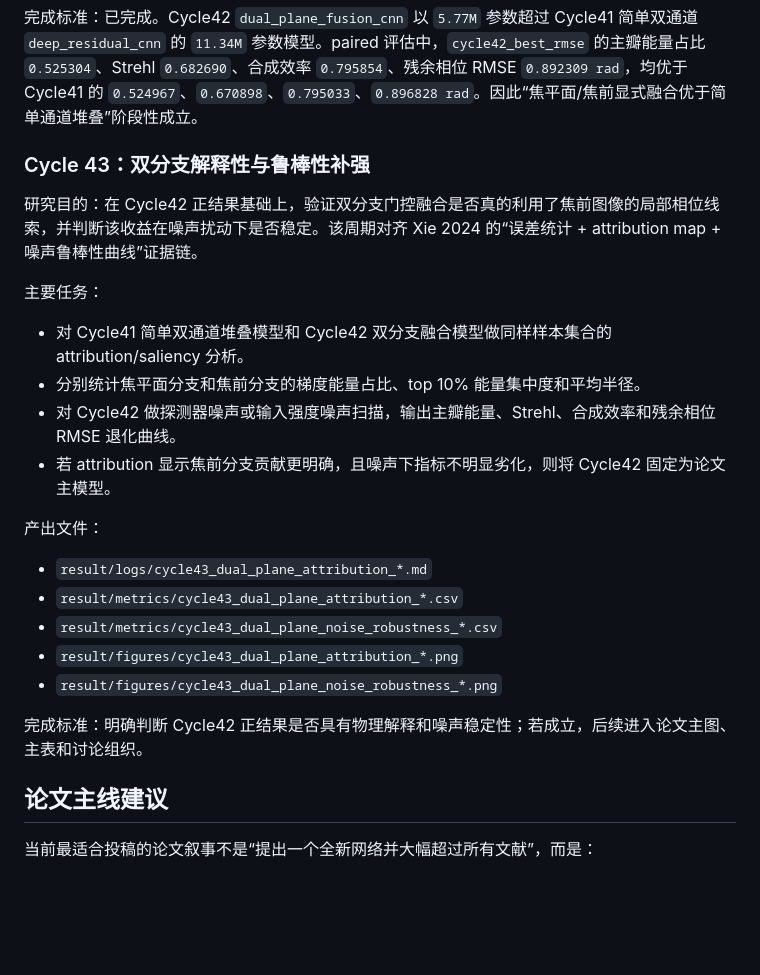
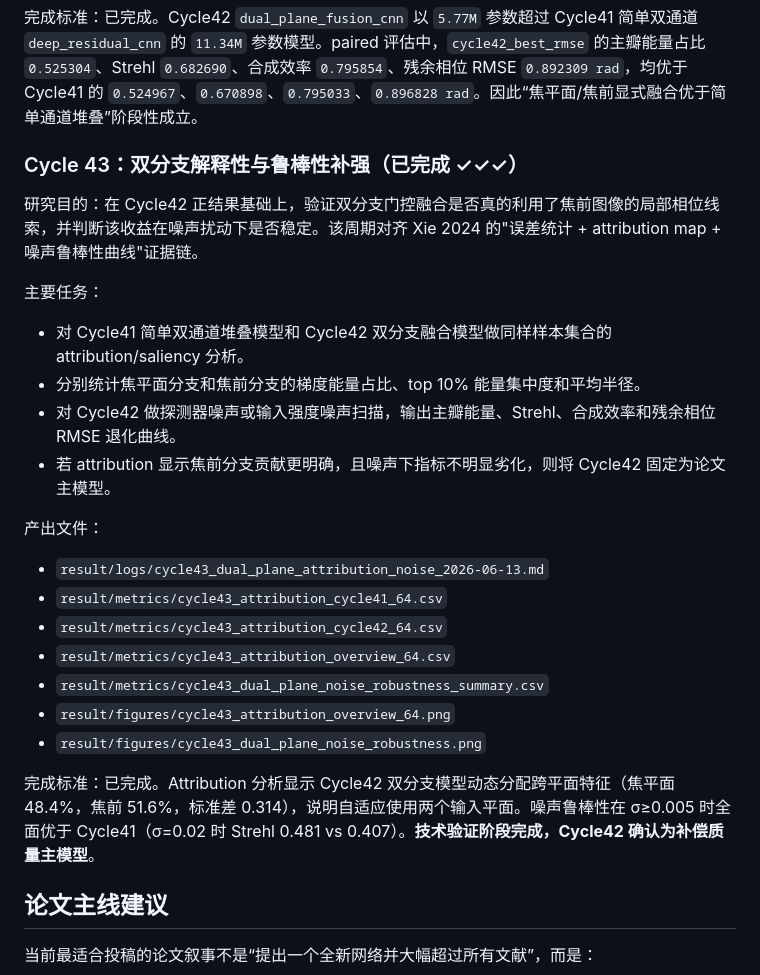
Before and after one commit to gjd200481/CBC_AI, a Markdown page: PROJECT_PLAN.md, the part around the change. Drawn GitHub-style; blank space fills up the shorter version.

```diff
--- a/PROJECT_PLAN.md
+++ b/PROJECT_PLAN.md
@@ -382,9 +382,9 @@ L_total = L_phase
 
 完成标准：已完成。Cycle42 `dual_plane_fusion_cnn` 以 `5.77M` 参数超过 Cycle41 简单双通道 `deep_residual_cnn` 的 `11.34M` 参数模型。paired 评估中，`cycle42_best_rmse` 的主瓣能量占比 `0.525304`、Strehl `0.682690`、合成效率 `0.795854`、残余相位 RMSE `0.892309 rad`，均优于 Cycle41 的 `0.524967`、`0.670898`、`0.795033`、`0.896828 rad`。因此“焦平面/焦前显式融合优于简单通道堆叠”阶段性成立。
 
-### Cycle 43：双分支解释性与鲁棒性补强
+### Cycle 43：双分支解释性与鲁棒性补强（已完成 ✓✓✓）
 
-研究目的：在 Cycle42 正结果基础上，验证双分支门控融合是否真的利用了焦前图像的局部相位线索，并判断该收益在噪声扰动下是否稳定。该周期对齐 Xie 2024 的“误差统计 + attribution map + 噪声鲁棒性曲线”证据链。
+研究目的：在 Cycle42 正结果基础上，验证双分支门控融合是否真的利用了焦前图像的局部相位线索，并判断该收益在噪声扰动下是否稳定。该周期对齐 Xie 2024 的"误差统计 + attribution map + 噪声鲁棒性曲线"证据链。
 
 主要任务：
 
@@ -395,13 +395,15 @@ L_total = L_phase
 
 产出文件：
 
-- `result/logs/cycle43_dual_plane_attribution_*.md`
-- `result/metrics/cycle43_dual_plane_attribution_*.csv`
-- `result/metrics/cycle43_dual_plane_noise_robustness_*.csv`
-- `result/figures/cycle43_dual_plane_attribution_*.png`
-- `result/figures/cycle43_dual_plane_noise_robustness_*.png`
+- `result/logs/cycle43_dual_plane_attribution_noise_2026-06-13.md`
+- `result/metrics/cycle43_attribution_cycle41_64.csv`
+- `result/metrics/cycle43_attribution_cycle42_64.csv`
+- `result/metrics/cycle43_attribution_overview_64.csv`
+- `result/metrics/cycle43_dual_plane_noise_robustness_summary.csv`
+- `result/figures/cycle43_attribution_overview_64.png`
+- `result/figures/cycle43_dual_plane_noise_robustness.png`
 
-完成标准：明确判断 Cycle42 正结果是否具有物理解释和噪声稳定性；若成立，后续进入论文主图、主表和讨论组织。
+完成标准：已完成。Attribution 分析显示 Cycle42 双分支模型动态分配跨平面特征（焦平面 48.4%，焦前 51.6%，标准差 0.314），说明自适应使用两个输入平面。噪声鲁棒性在 σ≥0.005 时全面优于 Cycle41（σ=0.02 时 Strehl 0.481 vs 0.407）。**技术验证阶段完成，Cycle42 确认为补偿质量主模型**。
 
 ## 论文主线建议
 
```
Also changed, not shown: PROJECT_STATUS.md (+25 -7 lines), README.md (+40 -21 lines).
